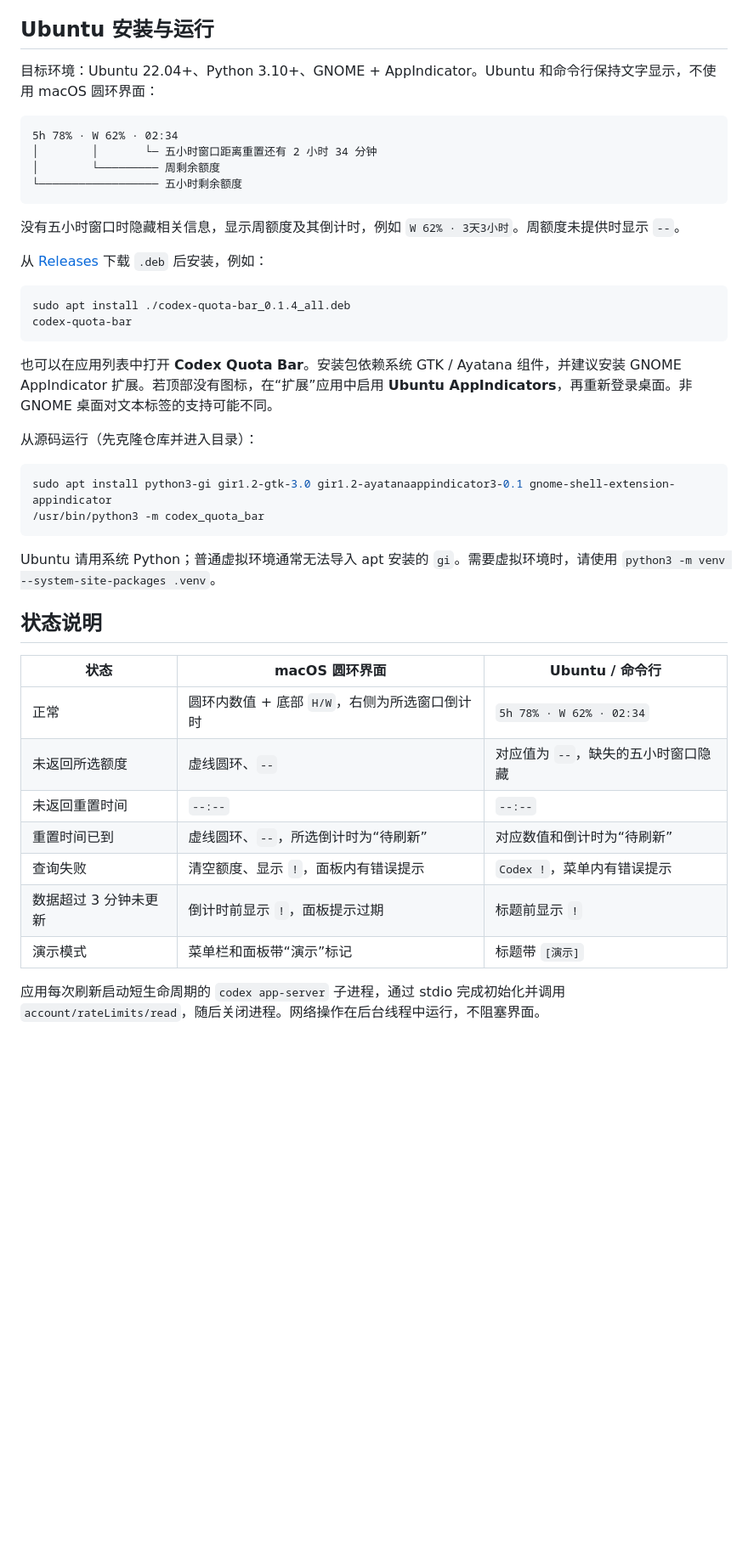
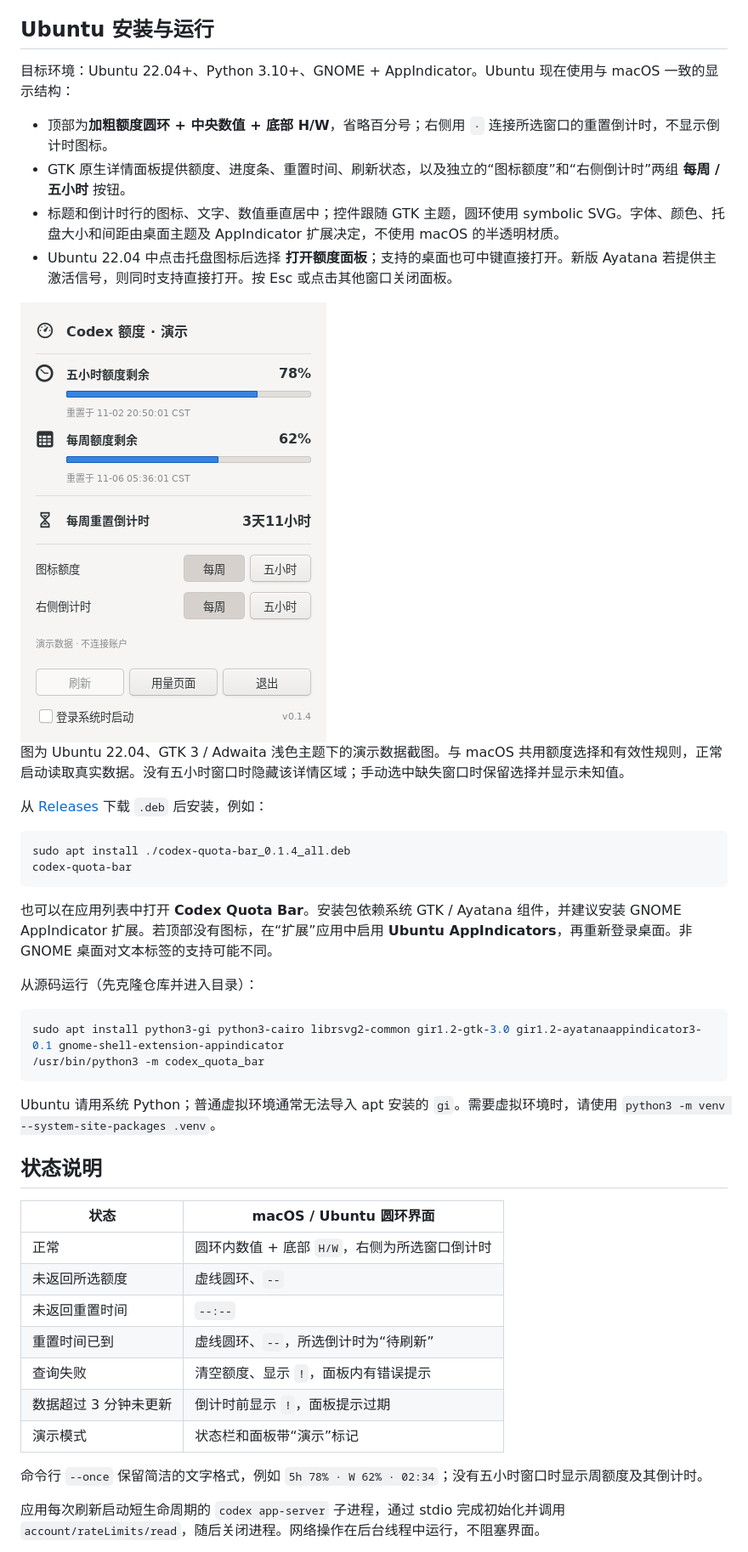
Before and after one commit to ZhaoOyu/codex-quota-bar, a Markdown page: README.md, the part around one of its changes. Shown at 85% size. GitHub-like rendering; pictures changed too: docs/images/ubuntu-panel.png (added); blank space fills up the shorter version.

Commit message:
Match Ubuntu quota ring and native panel to macOS

````diff
--- a/README.md
+++ b/README.md
@@ -89,16 +89,16 @@ nvm 优先使用当前 PATH；没有找到 Codex 时才按版本从新到旧查
 
 ## Ubuntu 安装与运行
 
-目标环境：Ubuntu 22.04+、Python 3.10+、GNOME + AppIndicator。Ubuntu 和命令行保持文字显示，不使用 macOS 圆环界面：
+目标环境：Ubuntu 22.04+、Python 3.10+、GNOME + AppIndicator。Ubuntu 现在使用与 macOS 一致的显示结构：
 
-```text
-5h 78% · W 62% · 02:34
-│        │       └─ 五小时窗口距离重置还有 2 小时 34 分钟
-│        └───────── 周剩余额度
-└────────────────── 五小时剩余额度
-```
+- 顶部为**加粗额度圆环 + 中央数值 + 底部 H/W**，省略百分号；右侧用 `·` 连接所选窗口的重置倒计时，不显示倒计时图标。
+- GTK 原生详情面板提供额度、进度条、重置时间、刷新状态，以及独立的“图标额度”和“右侧倒计时”两组 **每周 / 五小时** 按钮。
+- 标题和倒计时行的图标、文字、数值垂直居中；控件跟随 GTK 主题，圆环使用 symbolic SVG。字体、颜色、托盘大小和间距由桌面主题及 AppIndicator 扩展决定，不使用 macOS 的半透明材质。
+- Ubuntu 22.04 中点击托盘图标后选择 **打开额度面板**；支持的桌面也可中键直接打开。新版 Ayatana 若提供主激活信号，则同时支持直接打开。按 Esc 或点击其他窗口关闭面板。
 
-没有五小时窗口时隐藏相关信息，显示周额度及其倒计时，例如 `W 62% · 3天3小时`。周额度未提供时显示 `--`。
+<img src="docs/images/ubuntu-panel.png" alt="Ubuntu GTK 原生详情面板演示" width="360">
+
+图为 Ubuntu 22.04、GTK 3 / Adwaita 浅色主题下的演示数据截图。与 macOS 共用额度选择和有效性规则，正常启动读取真实数据。没有五小时窗口时隐藏该详情区域；手动选中缺失窗口时保留选择并显示未知值。
 
 从 [Releases](https://github.com/ZhaoOyu/codex-quota-bar/releases) 下载 `.deb` 后安装，例如：
 
@@ -112,7 +112,7 @@ codex-quota-bar
 从源码运行（先克隆仓库并进入目录）：
 
 ```bash
-sudo apt install python3-gi gir1.2-gtk-3.0 gir1.2-ayatanaappindicator3-0.1 gnome-shell-extension-appindicator
+sudo apt install python3-gi python3-cairo librsvg2-common gir1.2-gtk-3.0 gir1.2-ayatanaappindicator3-0.1 gnome-shell-extension-appindicator
 /usr/bin/python3 -m codex_quota_bar
 ```
 
@@ -120,15 +120,17 @@ Ubuntu 请用系统 Python；普通虚拟环境通常无法导入 apt 安装的
 
 ## 状态说明
 
-| 状态 | macOS 圆环界面 | Ubuntu / 命令行 |
-| --- | --- | --- |
-| 正常 | 圆环内数值 + 底部 `H/W`，右侧为所选窗口倒计时 | `5h 78% · W 62% · 02:34` |
-| 未返回所选额度 | 虚线圆环、`--` | 对应值为 `--`，缺失的五小时窗口隐藏 |
-| 未返回重置时间 | `--:--` | `--:--` |
-| 重置时间已到 | 虚线圆环、`--`，所选倒计时为“待刷新” | 对应数值和倒计时为“待刷新” |
-| 查询失败 | 清空额度、显示 `!`，面板内有错误提示 | `Codex !`，菜单内有错误提示 |
-| 数据超过 3 分钟未更新 | 倒计时前显示 `!`，面板提示过期 | 标题前显示 `!` |
-| 演示模式 | 菜单栏和面板带“演示”标记 | 标题带 `[演示]` |
+| 状态 | macOS / Ubuntu 圆环界面 |
+| --- | --- |
+| 正常 | 圆环内数值 + 底部 `H/W`，右侧为所选窗口倒计时 |
+| 未返回所选额度 | 虚线圆环、`--` |
+| 未返回重置时间 | `--:--` |
+| 重置时间已到 | 虚线圆环、`--`，所选倒计时为“待刷新” |
+| 查询失败 | 清空额度、显示 `!`，面板内有错误提示 |
+| 数据超过 3 分钟未更新 | 倒计时前显示 `!`，面板提示过期 |
+| 演示模式 | 状态栏和面板带“演示”标记 |
+
+命令行 `--once` 保留简洁的文字格式，例如 `5h 78% · W 62% · 02:34`；没有五小时窗口时显示周额度及其倒计时。
 
 应用每次刷新启动短生命周期的 `codex app-server` 子进程，通过 stdio 完成初始化并调用 `account/rateLimits/read`，随后关闭进程。网络操作在后台线程中运行，不阻塞界面。
 
````
Also changed, not shown: other parts of README.md (+7 -5 lines), VALIDATION.md (+13 -0 lines), 10 other files.
